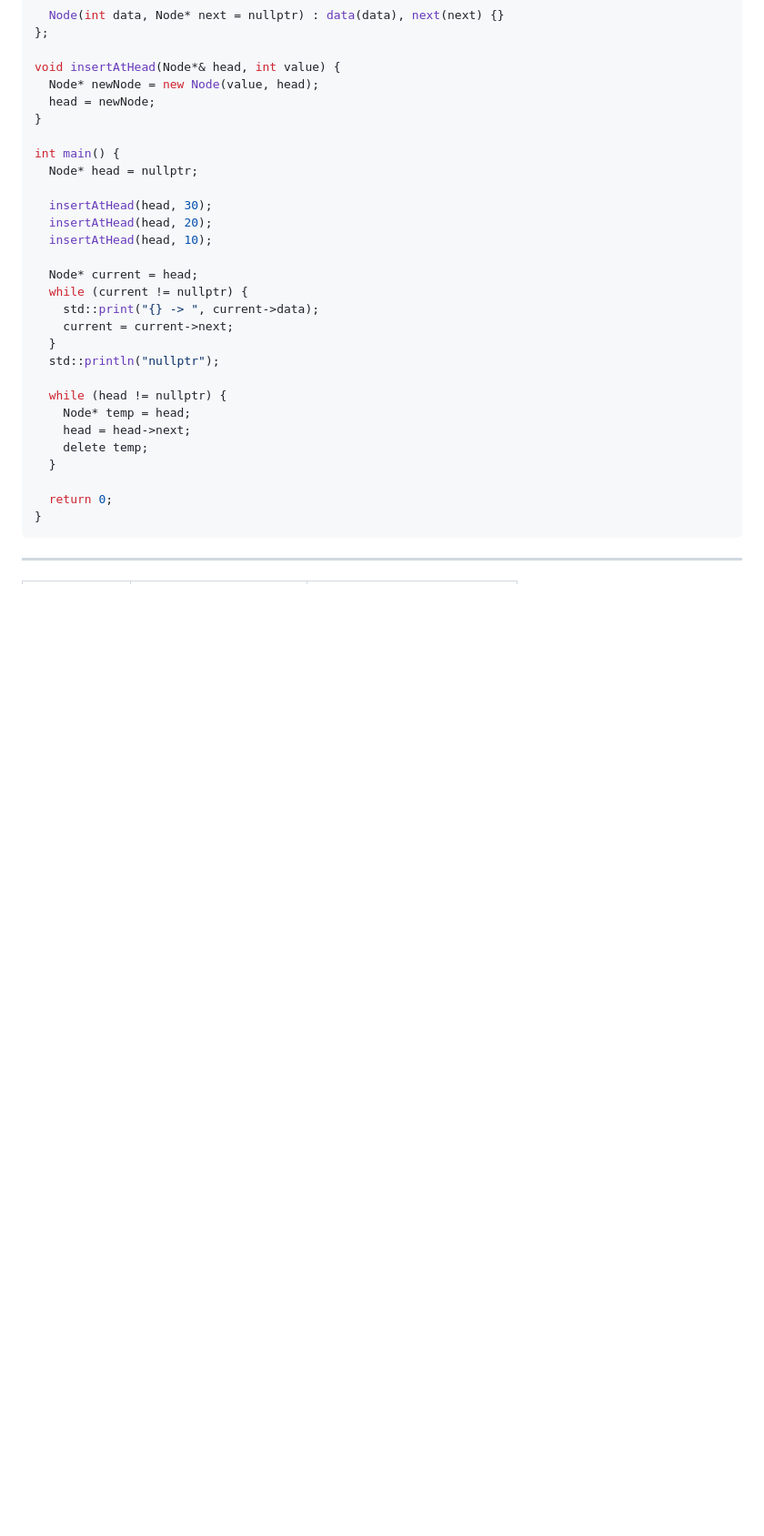
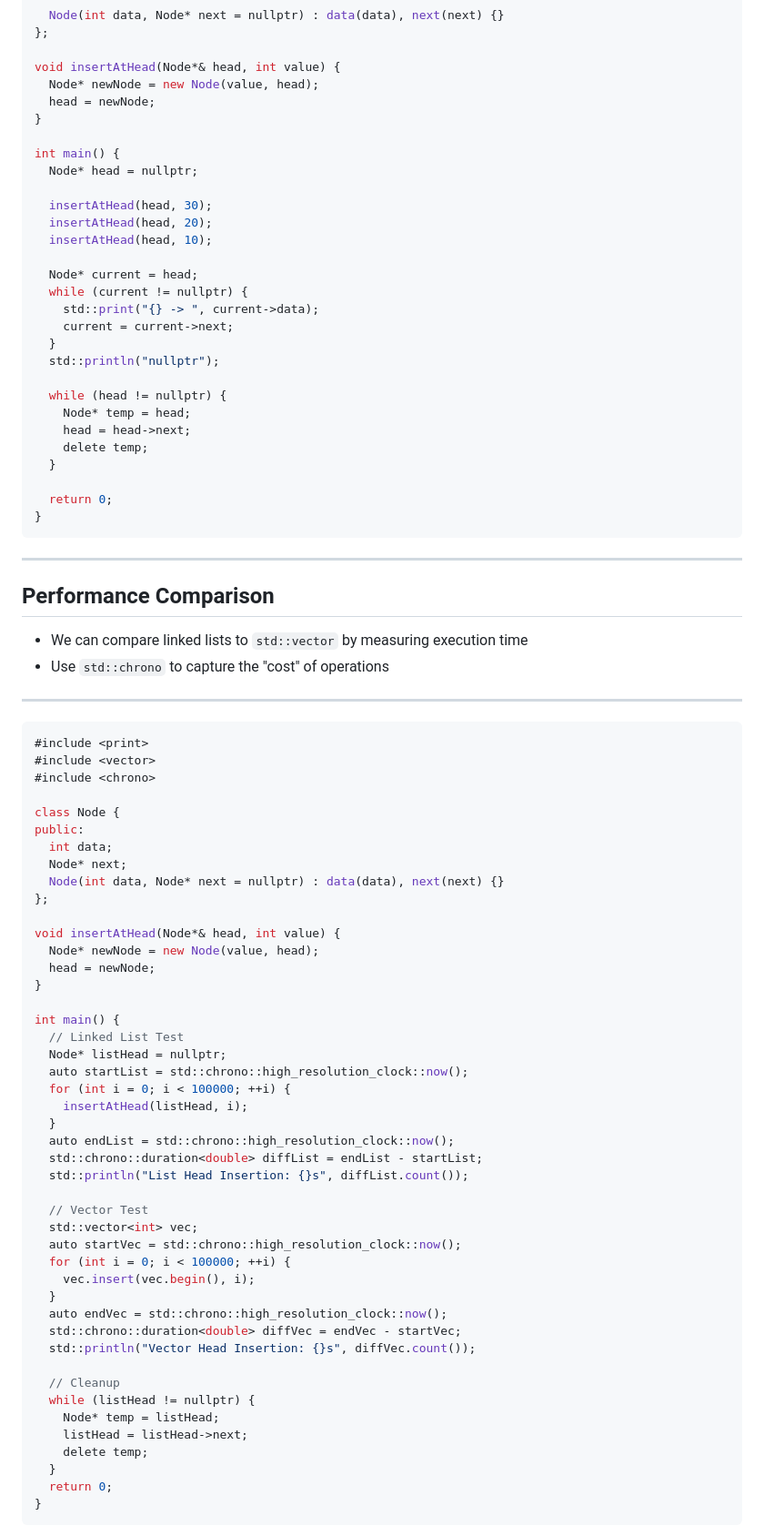
Before and after one commit to jncraton/dsa-cpsc2500, a Markdown page: lectures/10-linked-list.md, the part around one of its changes. Shown at 91% size. Drawn GitHub-style; blank space fills up the shorter version.

````diff
--- a/lectures/10-linked-list.md
+++ b/lectures/10-linked-list.md
@@ -157,3 +157,58 @@ int main() {
 
 ---
 
+## Performance Comparison
+
+- We can compare linked lists to `std::vector` by measuring execution time
+- Use `std::chrono` to capture the "cost" of operations
+
+---
+
+```cpp
+#include <print>
+#include <vector>
+#include <chrono>
+
+class Node {
+public:
+  int data;
+  Node* next;
+  Node(int data, Node* next = nullptr) : data(data), next(next) {}
+};
+
+void insertAtHead(Node*& head, int value) {
+  Node* newNode = new Node(value, head);
+  head = newNode;
+}
+
+int main() {
+  // Linked List Test
+  Node* listHead = nullptr;
+  auto startList = std::chrono::high_resolution_clock::now();
+  for (int i = 0; i < 100000; ++i) {
+    insertAtHead(listHead, i);
+  }
+  auto endList = std::chrono::high_resolution_clock::now();
+  std::chrono::duration<double> diffList = endList - startList;
+  std::println("List Head Insertion: {}s", diffList.count());
+
+  // Vector Test
+  std::vector<int> vec;
+  auto startVec = std::chrono::high_resolution_clock::now();
+  for (int i = 0; i < 100000; ++i) {
+    vec.insert(vec.begin(), i);
+  }
+  auto endVec = std::chrono::high_resolution_clock::now();
+  std::chrono::duration<double> diffVec = endVec - startVec;
+  std::println("Vector Head Insertion: {}s", diffVec.count());
+
+  // Cleanup
+  while (listHead != nullptr) {
+    Node* temp = listHead;
+    listHead = listHead->next;
+    delete temp;
+  }
+  return 0;
+}
+```
+
````
Also changed, not shown: other parts of lectures/10-linked-list.md (+71 -8 lines).
